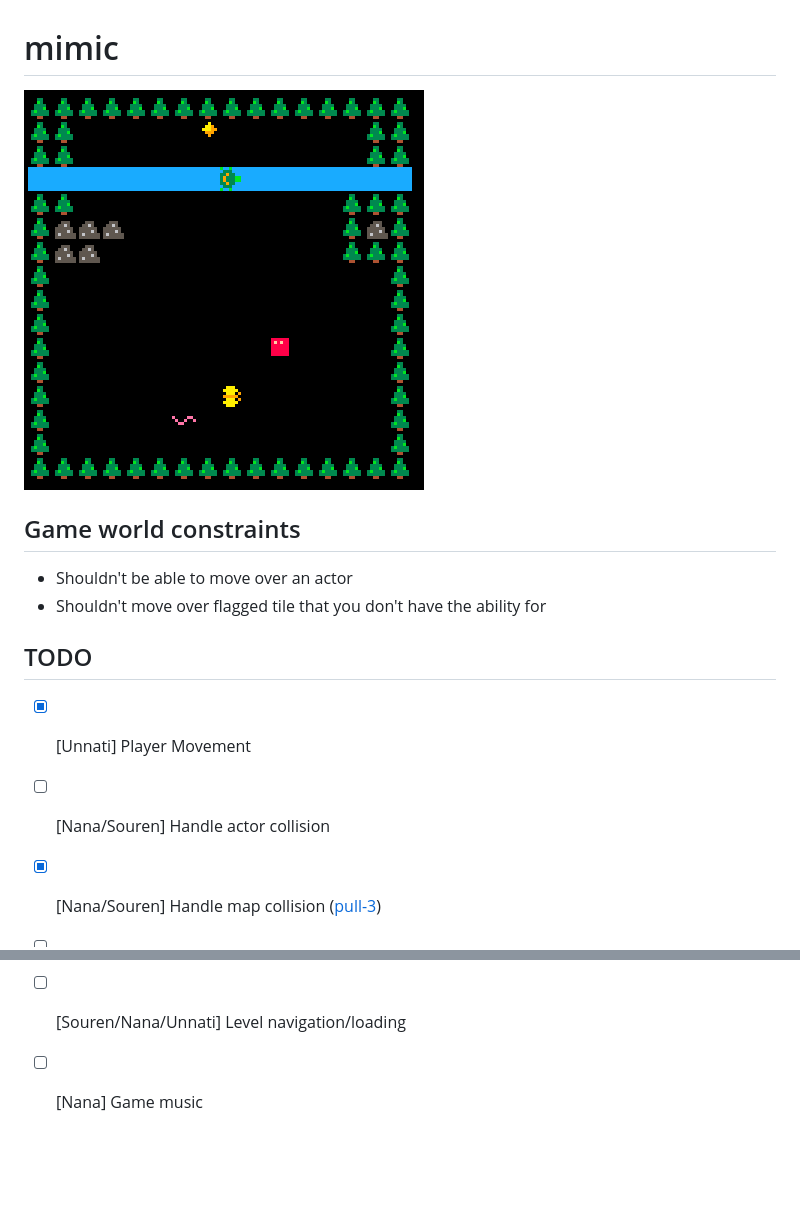
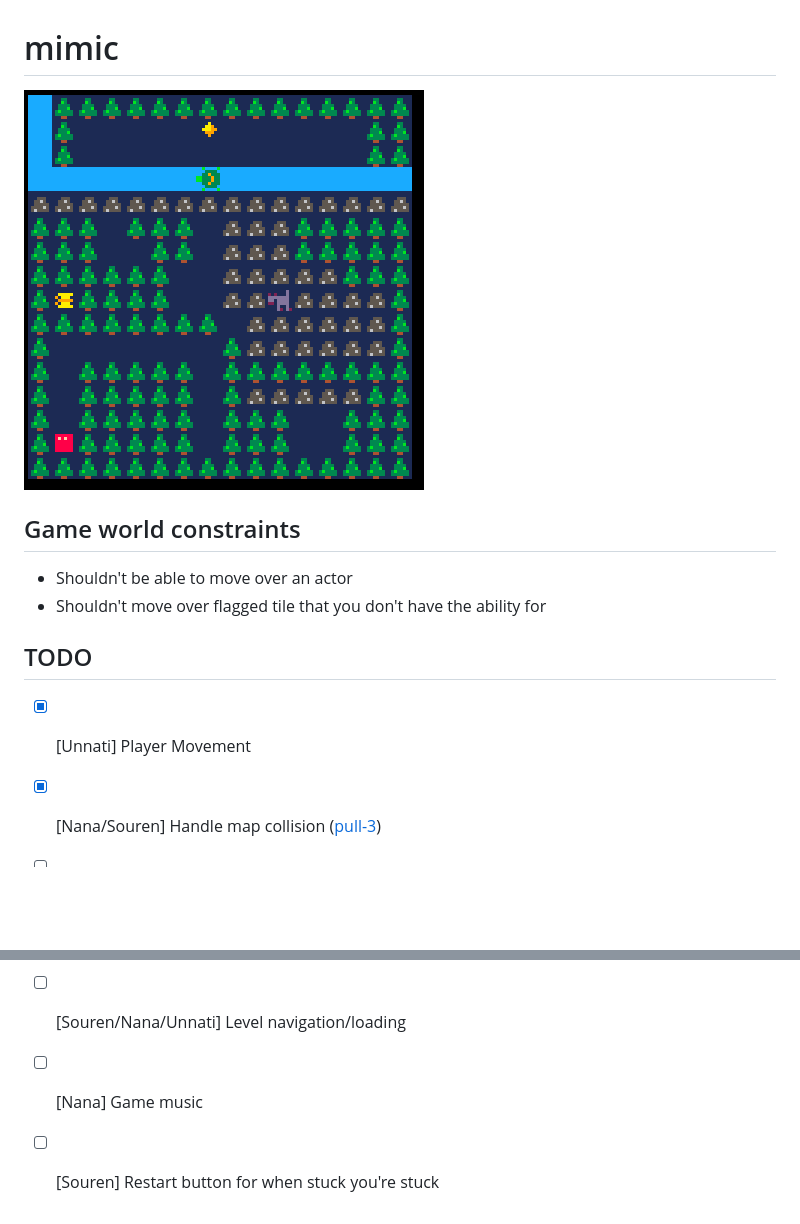
Before and after one commit to sourencho/mimic, a Markdown page: README.md, 2 parts joined by grey strips. Rendered like a GitHub page; pictures changed too: images/demo3.gif (added); blank space fills up the shorter version.

```diff
--- a/README.md
+++ b/README.md
@@ -1,6 +1,6 @@
 # mimic
 
-![demo](images/demo.gif)
+![demo3](images/demo3.gif)
 
 ## Game world constraints
 
@@ -10,7 +10,6 @@
 ## TODO
 
 - [x] [Unnati] Player Movement
-- [ ] [Nana/Souren] Handle actor collision
 - [x] [Nana/Souren] Handle map collision ([pull-3](https://github.com/SourenP/mimic/pull/3))
 - [ ] [Unnati] Flip sprite up or down on vertical movement
 - [x] [Souren] Non-player actor movement ([pull-1](https://github.com/SourenP/mimic/pull/1))
@@ -20,3 +19,4 @@
 - [ ] [Souren/Nan/Unnati] Level design
 - [ ] [Souren/Nana/Unnati] Level navigation/loading
 - [ ] [Nana] Game music
+- [ ] [Souren] Restart button for when stuck you're stuck
```
Also changed, not shown: images/demo2.gif (added), 1 other file.
